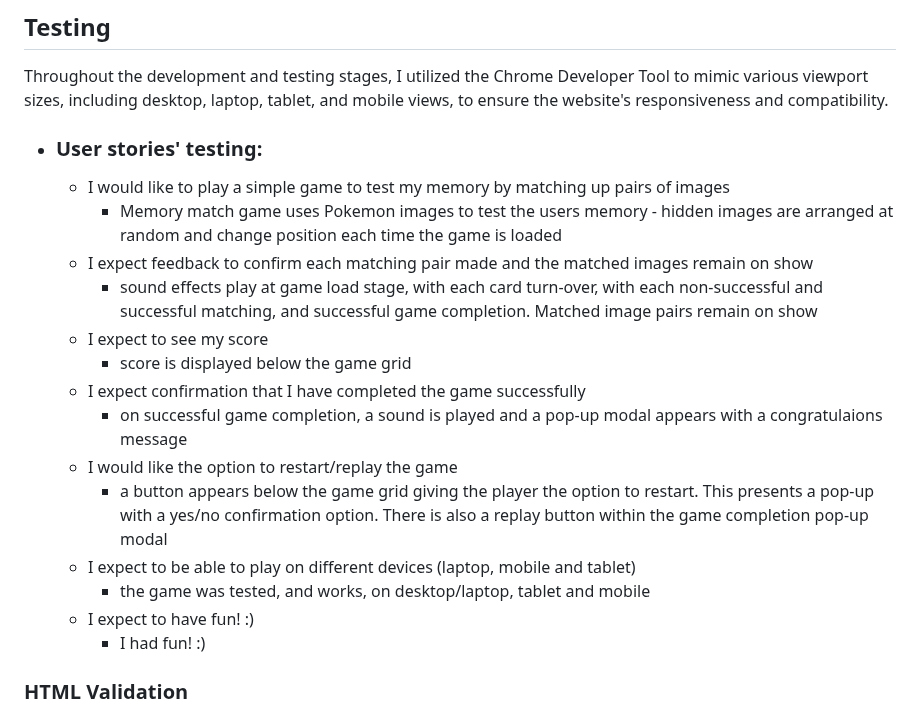
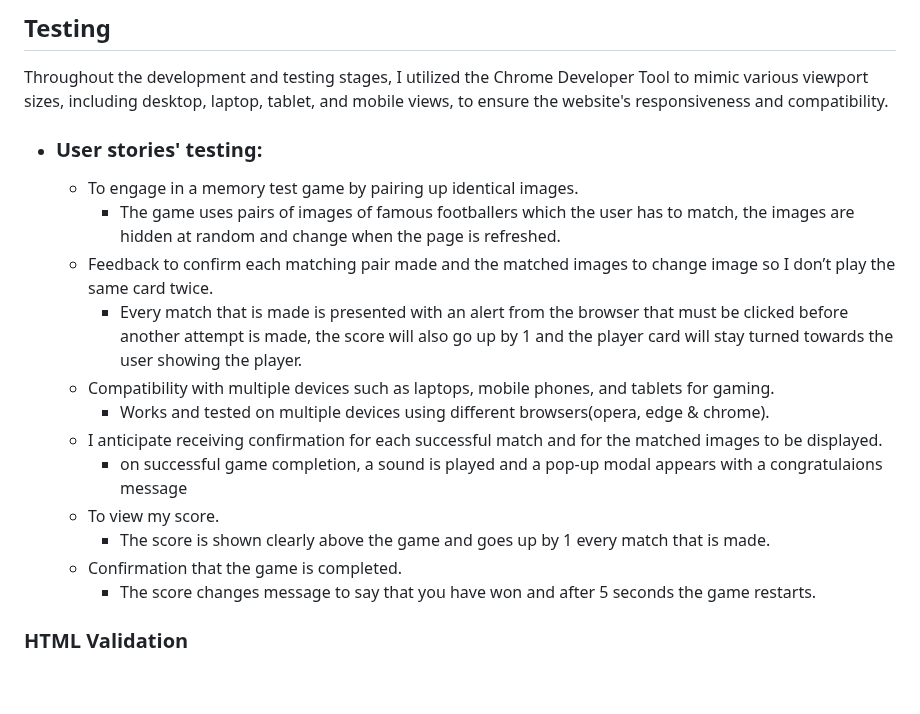
Before and after one commit to Paulnolan90/P2-JavaScriptMatchGame, a Markdown page: README.md, the part around the change. Drawn GitHub-style; blank space fills up the shorter version.

Commit message:
changes to user stories testing readme

```diff
--- a/README.md
+++ b/README.md
@@ -54,20 +54,19 @@ Kick-Off here [here.](https://8000-paulnolan90-p2footballm-1xm5pzsmyop.ws-eu85.g
 Throughout the development and testing stages, I utilized the Chrome Developer Tool to mimic various viewport sizes, including desktop, laptop, tablet, and mobile views, to ensure the website's responsiveness and compatibility.
 
 - ### User stories' testing:
-    - I would like to play a simple game to test my memory by matching up pairs of images
-        - Memory match game uses Pokemon images to test the users memory - hidden images are arranged at random and change position each time the game is loaded
-    - I expect feedback to confirm each matching pair made and the matched images remain on show
-        - sound effects play at game load stage, with each card turn-over, with each non-successful and successful matching, and successful game completion. Matched image pairs remain on show
-    - I expect to see my score
-        - score is displayed below the game grid
-    - I expect confirmation that I have completed the game successfully
+    - To engage in a memory test game by pairing up identical images.
+        - The game uses pairs of images of famous footballers which the user has to match, the images are hidden at random and change when the page is refreshed.
+    - Feedback to confirm each matching pair made and the matched images to change image so I don’t play the same card twice.
+        - Every match that is made is presented with an alert from the browser that must be clicked before another attempt is made, the score will also go up by 1 and the player card will stay turned towards the user showing the player.
+    - Compatibility with multiple devices such as laptops, mobile phones, and tablets for gaming.
+        - Works and tested on multiple devices using different browsers(opera, edge & chrome).
+    - I anticipate receiving confirmation for each successful match and for the matched images to be displayed.
         - on successful game completion, a sound is played and a pop-up modal appears with a congratulaions message
-    - I would like the option to restart/replay the game
-        - a button appears below the game grid giving the player the option to restart. This presents a pop-up with a yes/no confirmation option. There is also a replay button within the game completion pop-up modal
-    - I expect to be able to play on different devices (laptop, mobile and tablet)
-        - the game was tested, and works, on desktop/laptop, tablet and mobile
-    - I expect to have fun! :)
-        - I had fun! :)
+    - To view my score.
+        - The score is shown clearly above the game and goes up by 1 every match that is made.
+    - Confirmation that the game is completed.
+        - The score changes message to say that you have won and after 5 seconds the game restarts.
+
 
 ### HTML Validation
 <details><summary>Home</summary>
```
